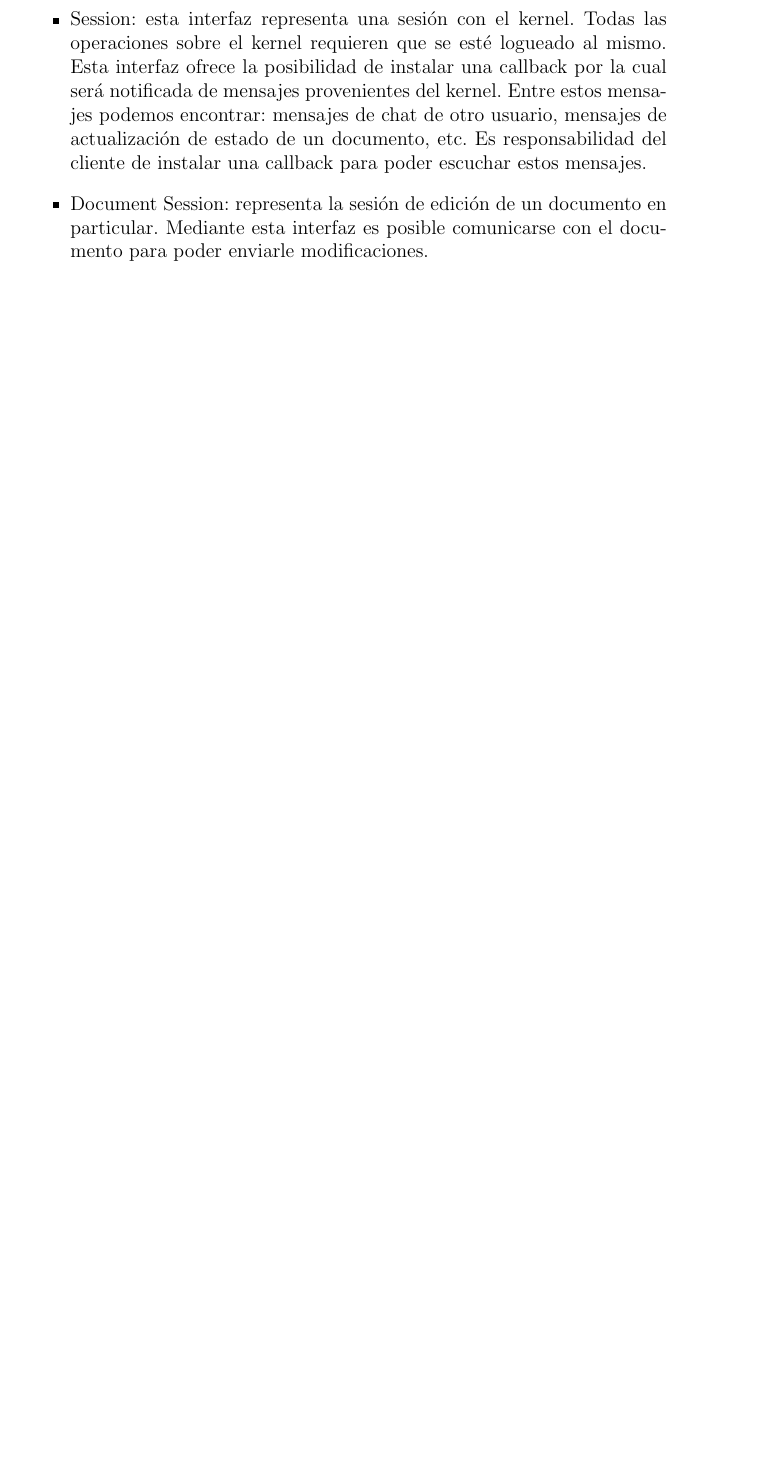
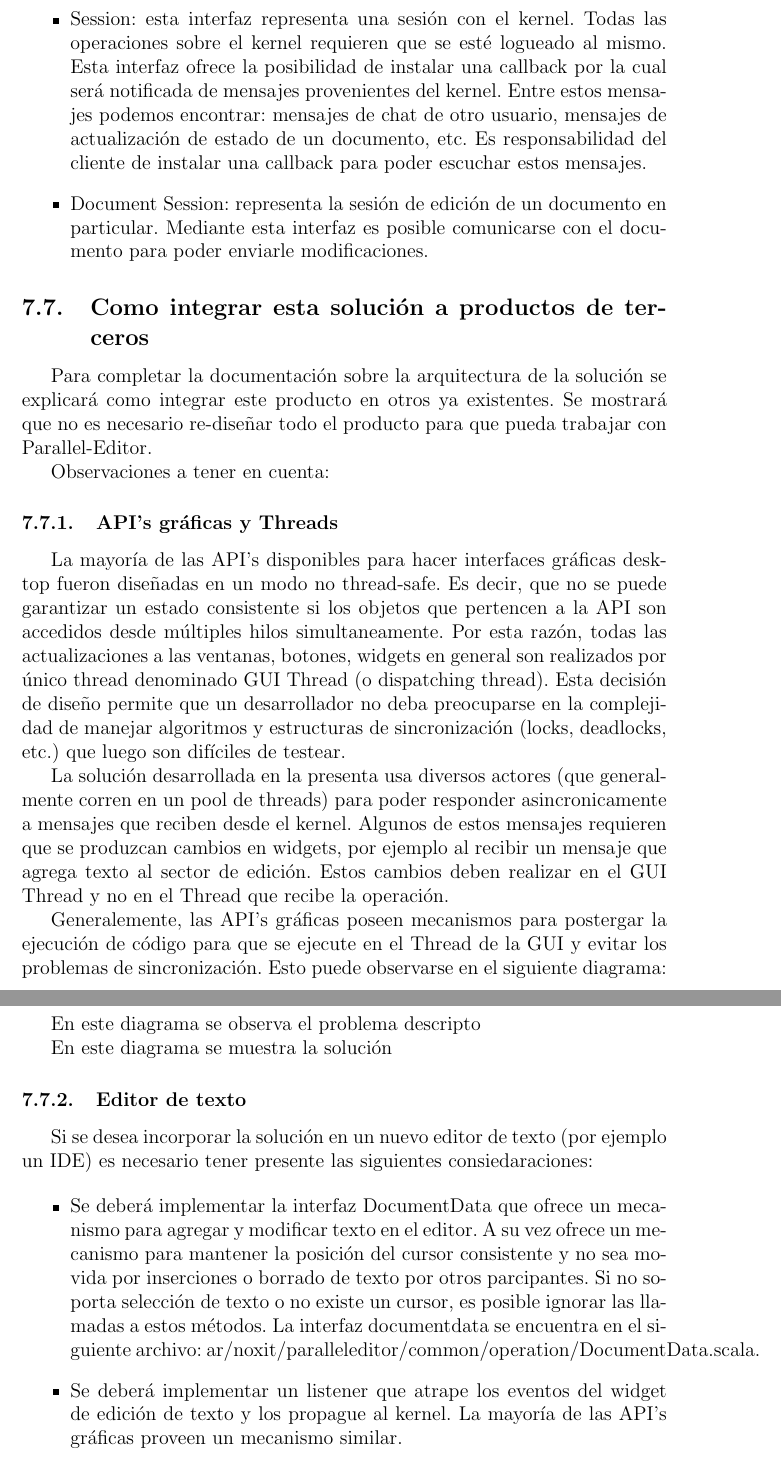
Before and after one commit to maurociancio/parallel-editor, a LaTeX document (doc/carpeta_final/carpeta_final.tex): part of page 18 of 19 before the commit and two parts of pages 18 and 19 of 20 after it, the two joined at a grey line, cut so that both start at the same text, the shorter picture padded with empty space. Compiled offline with pdfLaTeX.

Commit message:
observaciones

```diff
--- a/doc/carpeta_final/carpeta_final.tex
+++ b/doc/carpeta_final/carpeta_final.tex
@@ -587,6 +587,49 @@ Las interfaces que utiliza son las siguientes:
 	comunicarse con el documento para poder enviarle modificaciones.
 \end{itemize}
 
+\subsection{Como integrar esta solución a productos de terceros}
+Para completar la documentación sobre la arquitectura de la solución se explicará como integrar este producto en otros ya
+existentes. Se mostrará que no es necesario re-diseñar todo el producto para que pueda trabajar con Parallel-Editor.
+
+Observaciones a tener en cuenta:
+
+\subsubsection{API’s gráficas y Threads}
+
+La mayoría de las API’s disponibles para hacer interfaces gráficas desktop fueron diseñadas en un
+modo no thread-safe. Es decir, que no se puede garantizar un estado consistente si los objetos que pertencen a la API son
+accedidos desde múltiples hilos simultaneamente. Por esta razón, todas las actualizaciones a las ventanas, botones, widgets
+en general son realizados por único thread denominado GUI Thread (o dispatching thread). Esta decisión de diseño permite que
+un desarrollador no deba preocuparse en la complejidad de manejar algoritmos y estructuras de sincronización
+(locks, deadlocks, etc.) que luego son difíciles de testear.
+
+La solución desarrollada en la presenta usa diversos actores (que generalmente corren en un pool de threads) para poder
+responder asincronicamente a mensajes que reciben desde el kernel. Algunos de estos mensajes requieren que se produzcan
+cambios en widgets, por ejemplo al recibir un mensaje que agrega texto al sector de edición. Estos cambios deben realizar en
+el GUI Thread y no en el Thread que recibe la operación.
+
+Generalemente, las API’s gráficas poseen mecanismos para postergar la ejecución de código para que se ejecute en el Thread de
+la GUI y evitar los problemas de sincronización. Esto puede observarse en el siguiente diagrama:
+
+En este diagrama se observa el problema descripto
+% [[ diagrama de threads 1]]
+
+En este diagrama se muestra la solución
+% [[ diagrama de threads 2]]
+
+\subsubsection{Editor de texto}
+Si se desea incorporar la solución en un nuevo editor de texto (por ejemplo un IDE) es necesario tener presente
+las siguientes consiedaraciones:
+
+	\begin{itemize}
+		\item Se deberá implementar la interfaz DocumentData que ofrece un mecanismo para agregar y modificar texto en el editor.
+		A su vez ofrece un mecanismo para mantener la posición del cursor consistente y no sea movida por inserciones o
+		borrado de texto por otros parcipantes. Si no soporta selección de texto o no existe un cursor, es posible ignorar
+		las llamadas a estos métodos.
+		La interfaz documentdata se encuentra en el siguiente archivo: ar/noxit/paralleleditor/common/operation/DocumentData.scala.
+		\item  Se deberá implementar un listener que atrape los eventos del widget de edición de texto y los propague al kernel.
+		La mayoría de las API’s gráficas proveen un mecanismo similar.
+	\end{itemize}
+
 
 \newpage
 \begin{thebibliography}{9}
```
